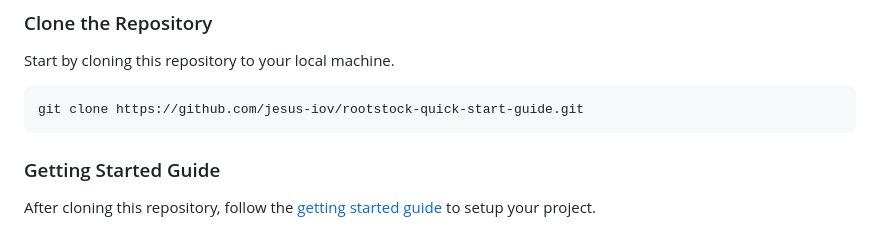
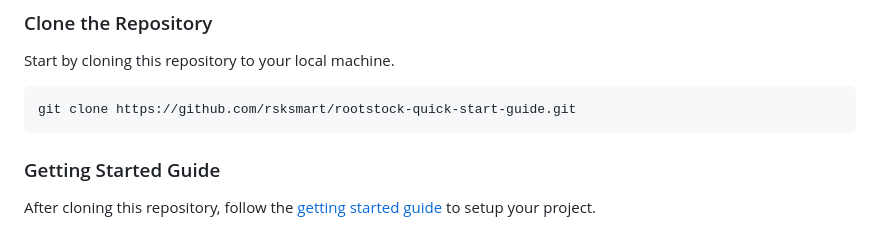
Before and after one commit to rsksmart/rootstock-quick-start-guide, a Markdown page: README.md, the part around the change. GitHub-like rendering.

Commit message:
chore: update readme

````diff
--- a/README.md
+++ b/README.md
@@ -31,7 +31,7 @@ Before you start, you should have the following [prerequisite](https://dev.roots
 
 Start by cloning this repository to your local machine.
 ```bash
-git clone https://github.com/jesus-iov/rootstock-quick-start-guide.git
+git clone https://github.com/rsksmart/rootstock-quick-start-guide.git
 ```
 
 ### Getting Started Guide
````
